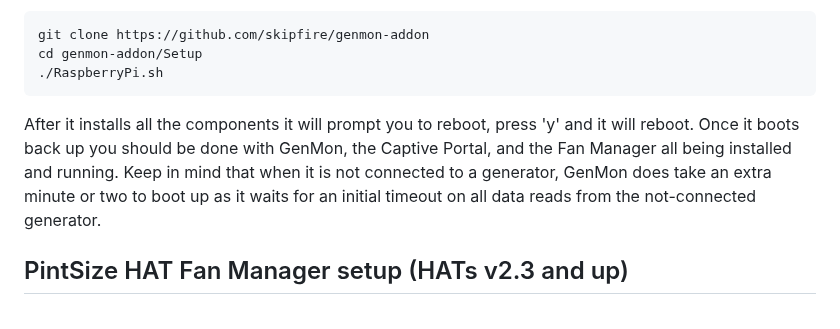
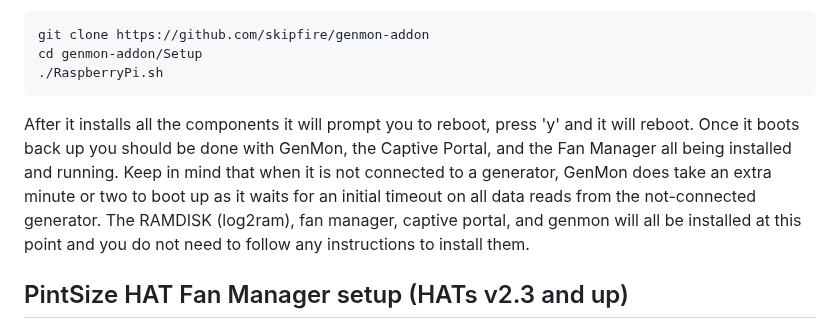
Before and after one commit to skipfire/genmon-addon, a Markdown page: README.md, the part around the change. GitHub-like rendering.

````diff
--- a/README.md
+++ b/README.md
@@ -6,7 +6,7 @@ git clone https://github.com/skipfire/genmon-addon
 cd genmon-addon/Setup
 ./RaspberryPi.sh
 ```
-After it installs all the components it will prompt you to reboot, press 'y' and it will reboot. Once it boots back up you should be done with GenMon, the Captive Portal, and the Fan Manager all being installed and running. Keep in mind that when it is not connected to a generator, GenMon does take an extra minute or two to boot up as it waits for an initial timeout on all data reads from the not-connected generator.
+After it installs all the components it will prompt you to reboot, press 'y' and it will reboot. Once it boots back up you should be done with GenMon, the Captive Portal, and the Fan Manager all being installed and running. Keep in mind that when it is not connected to a generator, GenMon does take an extra minute or two to boot up as it waits for an initial timeout on all data reads from the not-connected generator. The RAMDISK (log2ram), fan manager, captive portal, and genmon will all be installed at this point and you do not need to follow any instructions to install them.
 
 ## PintSize HAT Fan Manager setup (HATs v2.3 and up)
 The fan manager service is installed on preloaded units that support it. To manually install it elsewhere, log into your Pi with ssh or open a terminal in the OS UI, then run the following commands.  The first two simply download the files, the third command moves the service definition to the appropriate folder, and the last two lines enable and start the fan service.  This first works with v2.3 HATs.
````
